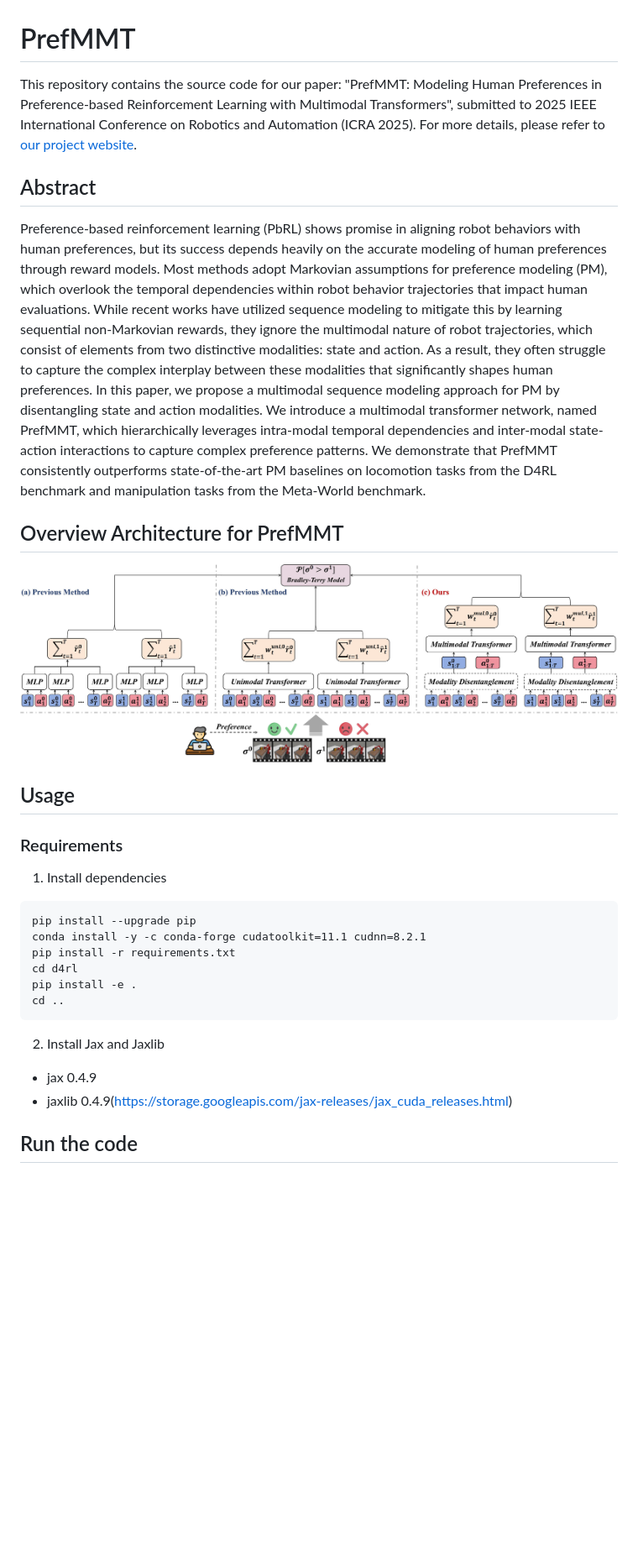
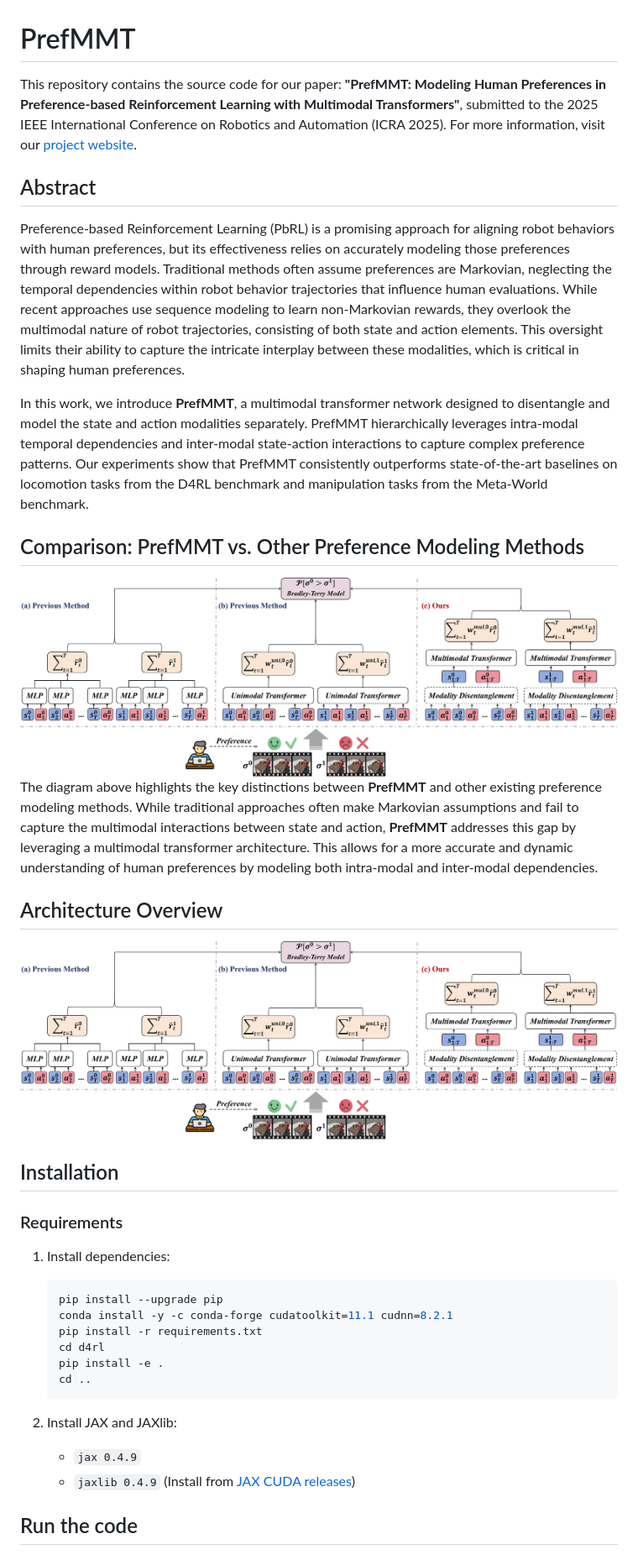
Before and after one commit to SMARTlab-Purdue/PrefMMT, a Markdown page: README.md, the part around the change. Shown: that part at 84% size. Drawn GitHub-style; blank space fills up the shorter version.

````diff
--- a/README.md
+++ b/README.md
@@ -1,30 +1,46 @@
 # PrefMMT
-This repository contains the source code for our paper: "PrefMMT: Modeling Human Preferences in Preference-based Reinforcement Learning with Multimodal Transformers", submitted to 2025 IEEE International Conference on Robotics and Automation (ICRA 2025). For more details, please refer to [our project website](https://sites.google.com/view/prefmmt).
+
+This repository contains the source code for our paper: **"PrefMMT: Modeling Human Preferences in Preference-based Reinforcement Learning with Multimodal Transformers"**, submitted to the 2025 IEEE International Conference on Robotics and Automation (ICRA 2025). For more information, visit our [project website](https://sites.google.com/view/prefmmt).
 
 ## Abstract
-Preference-based reinforcement learning (PbRL) shows promise in aligning robot behaviors with human preferences, but its success depends heavily on the accurate modeling of human preferences through reward models. Most methods adopt Markovian assumptions for preference modeling (PM), which overlook the temporal dependencies within robot behavior trajectories that impact human evaluations. While recent works have utilized sequence modeling to mitigate this by learning sequential non-Markovian rewards, they ignore the multimodal nature of robot trajectories, which consist of elements from two distinctive modalities: state and action. As a result, they often struggle to capture the complex interplay between these modalities that significantly shapes human preferences. In this paper, we propose a multimodal sequence modeling approach for PM by disentangling state and action modalities. We introduce a multimodal transformer network, named PrefMMT, which hierarchically leverages intra-modal temporal dependencies and inter-modal state-action interactions to capture complex preference patterns. We demonstrate that PrefMMT consistently outperforms state-of-the-art PM baselines on locomotion tasks from the D4RL benchmark and manipulation tasks from the Meta-World benchmark.
 
-## Overview Architecture for PrefMMT
-<div align=center>
-<img src="/figures/Comparison.jpg" width="800" />
+Preference-based Reinforcement Learning (PbRL) is a promising approach for aligning robot behaviors with human preferences, but its effectiveness relies on accurately modeling those preferences through reward models. Traditional methods often assume preferences are Markovian, neglecting the temporal dependencies within robot behavior trajectories that influence human evaluations. While recent approaches use sequence modeling to learn non-Markovian rewards, they overlook the multimodal nature of robot trajectories, consisting of both state and action elements. This oversight limits their ability to capture the intricate interplay between these modalities, which is critical in shaping human preferences.
+
+In this work, we introduce **PrefMMT**, a multimodal transformer network designed to disentangle and model the state and action modalities separately. PrefMMT hierarchically leverages intra-modal temporal dependencies and inter-modal state-action interactions to capture complex preference patterns. Our experiments show that PrefMMT consistently outperforms state-of-the-art baselines on locomotion tasks from the D4RL benchmark and manipulation tasks from the Meta-World benchmark.
+
+## Comparison: PrefMMT vs. Other Preference Modeling Methods
+
+<div align="center">
+  <img src="/figures/Comparison.jpg" alt="Comparison of PrefMMT with other methods" width="800"/>
 </div>
 
-## Usage
+The diagram above highlights the key distinctions between **PrefMMT** and other existing preference modeling methods. While traditional approaches often make Markovian assumptions and fail to capture the multimodal interactions between state and action, **PrefMMT** addresses this gap by leveraging a multimodal transformer architecture. This allows for a more accurate and dynamic understanding of human preferences by modeling both intra-modal and inter-modal dependencies.
+
+## Architecture Overview
+
+<div align="center">
+  <img src="/figures/Comparison.jpg" alt="PrefMMT Architecture" width="800"/>
+</div>
+
+## Installation
+
 ### Requirements
-1. Install dependencies
 
-```
-pip install --upgrade pip
-conda install -y -c conda-forge cudatoolkit=11.1 cudnn=8.2.1
-pip install -r requirements.txt
-cd d4rl
-pip install -e .
-cd ..
-```
-2. Install Jax and Jaxlib
+1. Install dependencies:
 
-- jax 0.4.9
-- jaxlib 0.4.9(https://storage.googleapis.com/jax-releases/jax_cuda_releases.html)
+    ```bash
+    pip install --upgrade pip
+    conda install -y -c conda-forge cudatoolkit=11.1 cudnn=8.2.1
+    pip install -r requirements.txt
+    cd d4rl
+    pip install -e .
+    cd ..
+    ```
+
+2. Install JAX and JAXlib:
+
+    - `jax 0.4.9`
+    - `jaxlib 0.4.9` (Install from [JAX CUDA releases](https://storage.googleapis.com/jax-releases/jax_cuda_releases.html))
 
 
 ## Run the code
````
